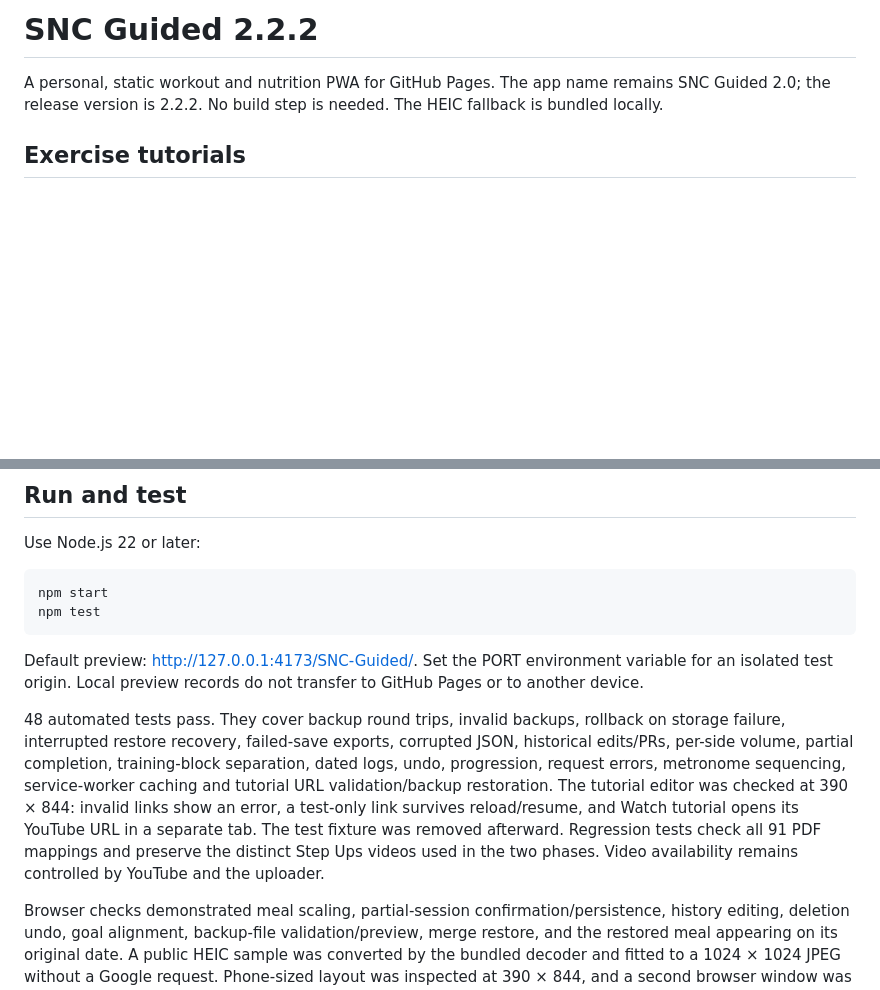
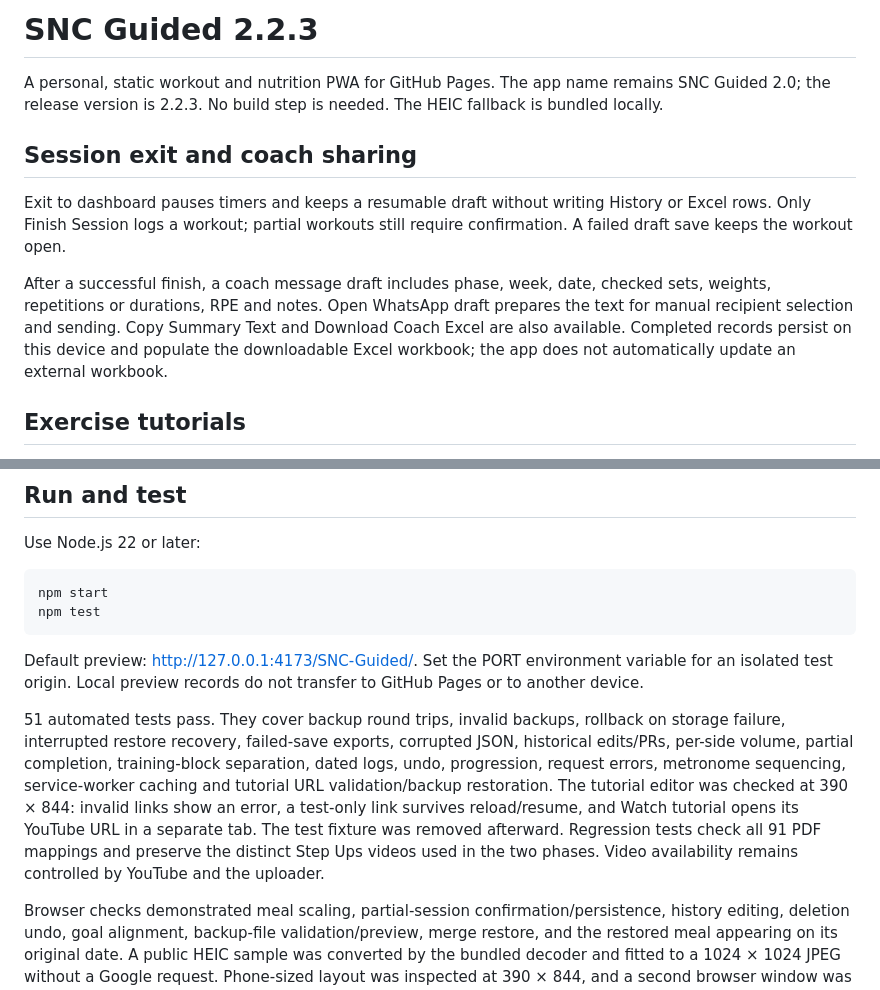
Before and after one commit to shaznuke/SNC-Guided-2.0, a Markdown page: README.md, 2 parts joined by grey strips. Drawn GitHub-style; blank space fills up the shorter version.

Commit message:
Document exit without logging and manual coach sharing

```diff
--- a/README.md
+++ b/README.md
@@ -1,6 +1,12 @@
-# SNC Guided 2.2.2
+# SNC Guided 2.2.3
 
-A personal, static workout and nutrition PWA for GitHub Pages. The app name remains SNC Guided 2.0; the release version is 2.2.2. No build step is needed. The HEIC fallback is bundled locally.
+A personal, static workout and nutrition PWA for GitHub Pages. The app name remains SNC Guided 2.0; the release version is 2.2.3. No build step is needed. The HEIC fallback is bundled locally.
+
+## Session exit and coach sharing
+
+Exit to dashboard pauses timers and keeps a resumable draft without writing History or Excel rows. Only Finish Session logs a workout; partial workouts still require confirmation. A failed draft save keeps the workout open.
+
+After a successful finish, a coach message draft includes phase, week, date, checked sets, weights, repetitions or durations, RPE and notes. Open WhatsApp draft prepares the text for manual recipient selection and sending. Copy Summary Text and Download Coach Excel are also available. Completed records persist on this device and populate the downloadable Excel workbook; the app does not automatically update an external workbook.
 
 ## Exercise tutorials
 
@@ -34,7 +40,7 @@ npm test
 
 Default preview: http://127.0.0.1:4173/SNC-Guided/. Set the PORT environment variable for an isolated test origin. Local preview records do not transfer to GitHub Pages or to another device.
 
-48 automated tests pass. They cover backup round trips, invalid backups, rollback on storage failure, interrupted restore recovery, failed-save exports, corrupted JSON, historical edits/PRs, per-side volume, partial completion, training-block separation, dated logs, undo, progression, request errors, metronome sequencing, service-worker caching and tutorial URL validation/backup restoration. The tutorial editor was checked at 390 × 844: invalid links show an error, a test-only link survives reload/resume, and Watch tutorial opens its YouTube URL in a separate tab. The test fixture was removed afterward. Regression tests check all 91 PDF mappings and preserve the distinct Step Ups videos used in the two phases. Video availability remains controlled by YouTube and the uploader.
+51 automated tests pass. They cover backup round trips, invalid backups, rollback on storage failure, interrupted restore recovery, failed-save exports, corrupted JSON, historical edits/PRs, per-side volume, partial completion, training-block separation, dated logs, undo, progression, request errors, metronome sequencing, service-worker caching and tutorial URL validation/backup restoration. The tutorial editor was checked at 390 × 844: invalid links show an error, a test-only link survives reload/resume, and Watch tutorial opens its YouTube URL in a separate tab. The test fixture was removed afterward. Regression tests check all 91 PDF mappings and preserve the distinct Step Ups videos used in the two phases. Video availability remains controlled by YouTube and the uploader.
 
 Browser checks demonstrated meal scaling, partial-session confirmation/persistence, history editing, deletion undo, goal alignment, backup-file validation/preview, merge restore, and the restored meal appearing on its original date. A public HEIC sample was converted by the bundled decoder and fitted to a 1024 × 1024 JPEG without a Google request. Phone-sized layout was inspected at 390 × 844, and a second browser window was confirmed blocked from editing while the first held the write lock. This is not a physical iPhone test.
 
```
